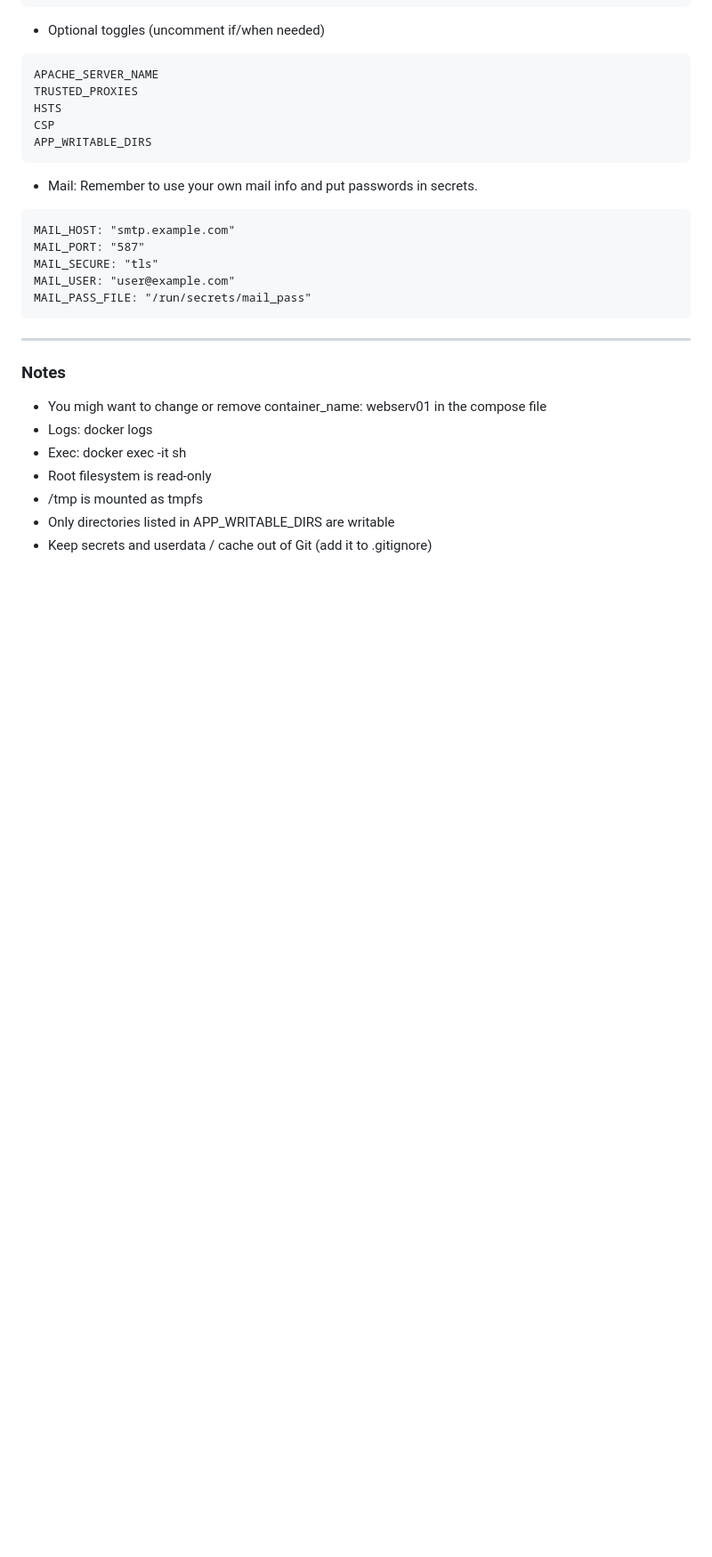
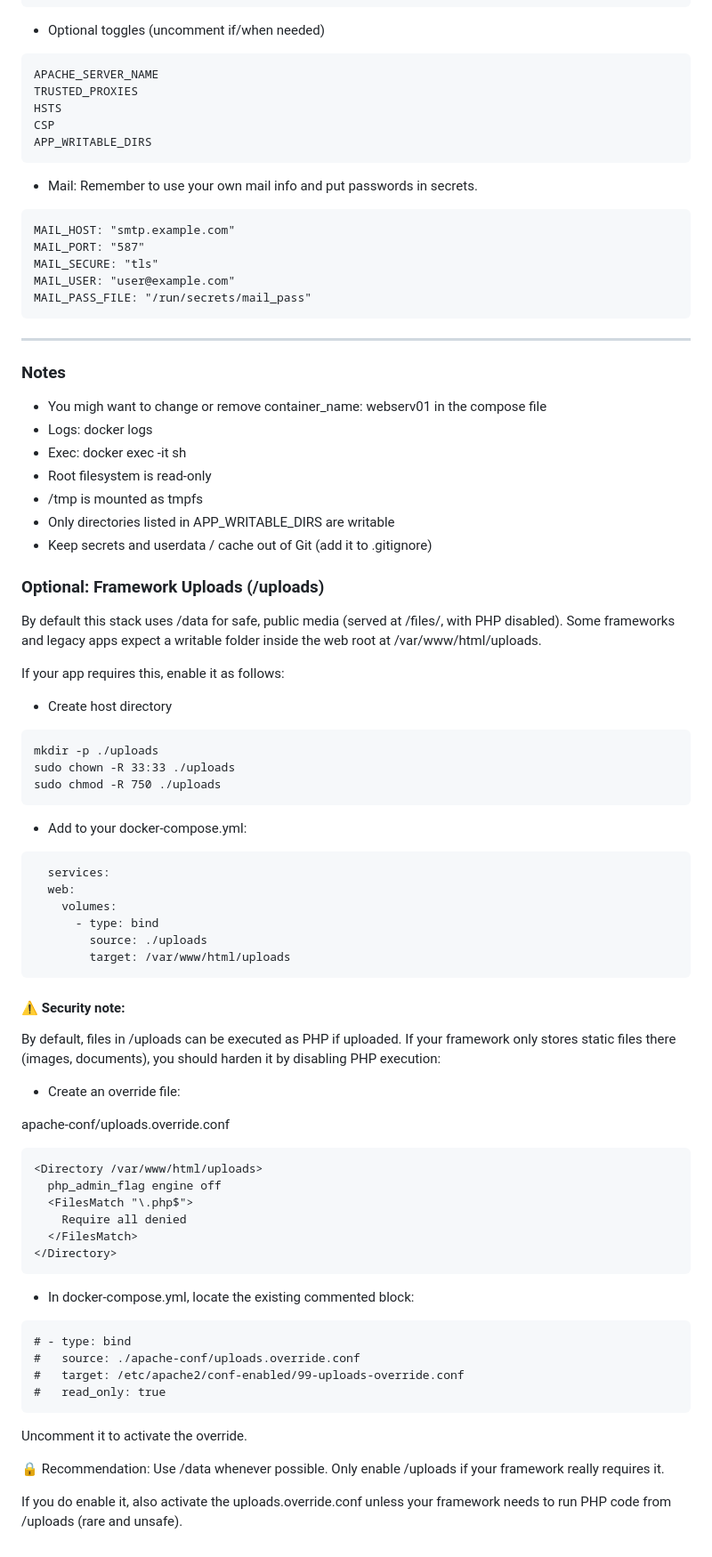
Before and after one commit to theoppermann/php-media-kit, a Markdown page: README.md, the part around the change. Shown: that part at 89% size. Drawn GitHub-style; blank space fills up the shorter version.

Commit message:
Update README.md
upload folder notes

````diff
--- a/README.md
+++ b/README.md
@@ -181,3 +181,56 @@ MAIL_PASS_FILE: "/run/secrets/mail_pass"
 - /tmp is mounted as tmpfs
 - Only directories listed in APP_WRITABLE_DIRS are writable
 - Keep secrets and userdata / cache out of Git (add it to .gitignore)
+
+### Optional: Framework Uploads (/uploads)
+
+By default this stack uses /data for safe, public media (served at /files/, with PHP disabled).
+Some frameworks and legacy apps expect a writable folder inside the web root at /var/www/html/uploads.
+
+If your app requires this, enable it as follows:
+- Create host directory
+```
+mkdir -p ./uploads
+sudo chown -R 33:33 ./uploads
+sudo chmod -R 750 ./uploads
+```
+- Add to your docker-compose.yml:
+```
+  services:
+  web:
+    volumes:
+      - type: bind
+        source: ./uploads
+        target: /var/www/html/uploads
+```
+#### ⚠️ Security note:
+
+By default, files in /uploads can be executed as PHP if uploaded.
+If your framework only stores static files there (images, documents), you should harden it by disabling PHP execution:
+
+- Create an override file:
+
+apache-conf/uploads.override.conf
+```
+<Directory /var/www/html/uploads>
+  php_admin_flag engine off
+  <FilesMatch "\.php$">
+    Require all denied
+  </FilesMatch>
+</Directory>
+```
+
+- In docker-compose.yml, locate the existing commented block:
+```
+# - type: bind
+#   source: ./apache-conf/uploads.override.conf
+#   target: /etc/apache2/conf-enabled/99-uploads-override.conf
+#   read_only: true
+```
+Uncomment it to activate the override.
+
+🔒 Recommendation:
+Use /data whenever possible.
+Only enable /uploads if your framework really requires it.
+
+If you do enable it, also activate the uploads.override.conf unless your framework needs to run PHP code from /uploads (rare and unsafe).
````
